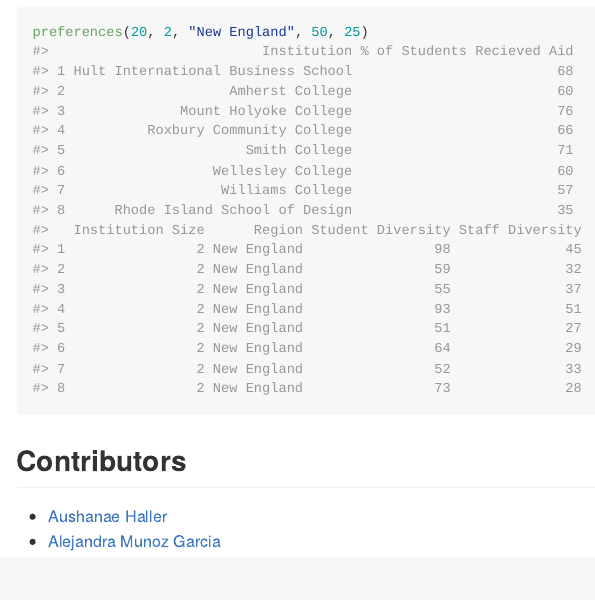
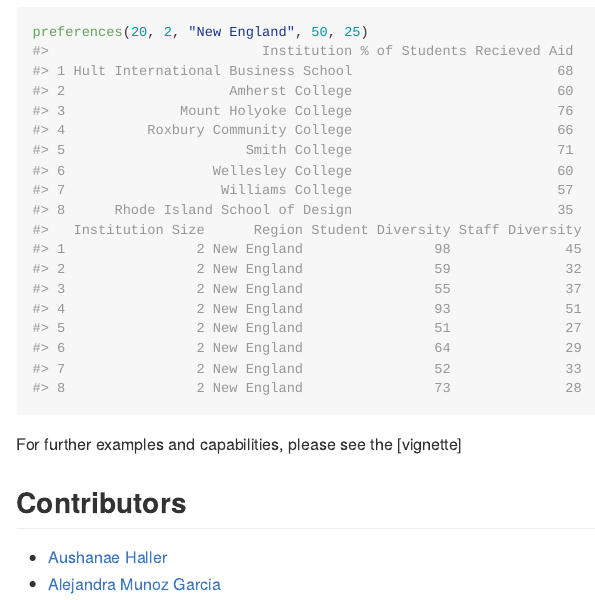
Before and after one commit to ajhaller/IPEDS, an R Markdown document (README.Rmd): the page in a window 1100 px wide, from 1830 px down. The pictures show the output file README.md that the author committed with the source, drawn offline in the style of GitHub; badge pictures from the web are left out.

Commit message:
last statement

````diff
--- a/README.Rmd
+++ b/README.Rmd
@@ -74,7 +74,7 @@
 ```{r}
 preferences(20, 2, "New England", 50, 25)
 ```
-
+For further examples and capabilities, please see the [vignette]
 
 ## Contributors
 
````
Also changed, not shown: README.md.
